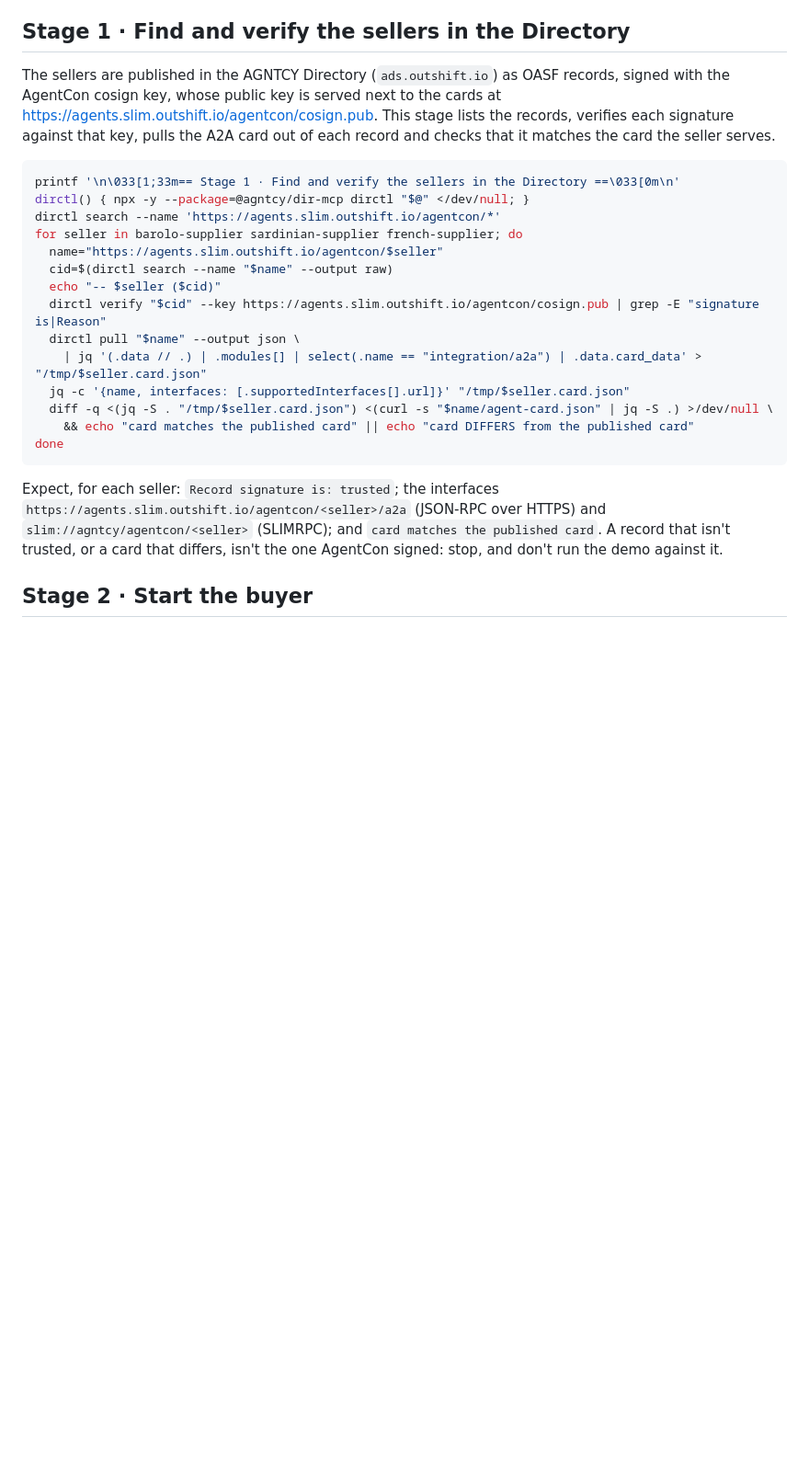
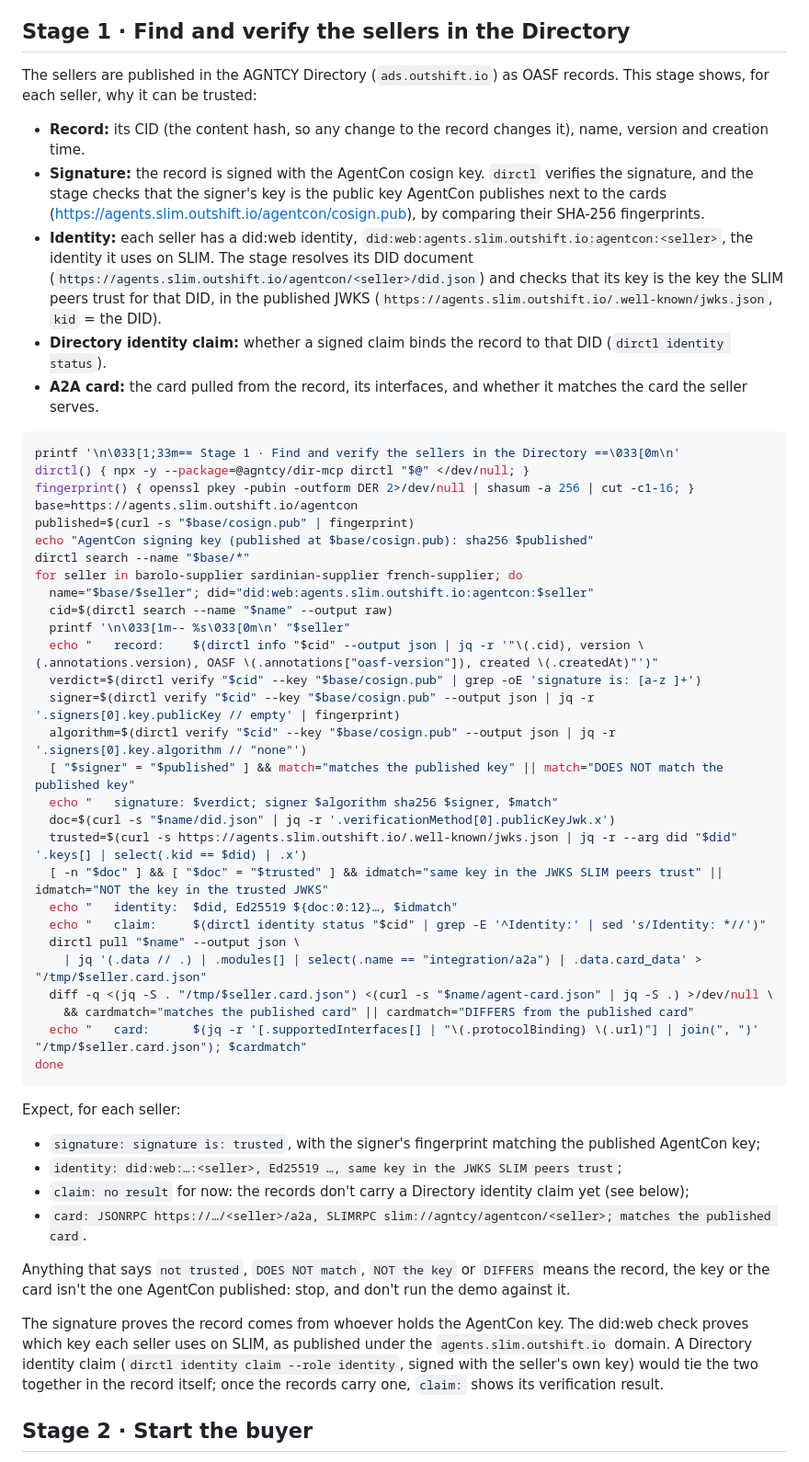
Before and after one commit to darrelmiller/AgentCon, a Markdown page: RUNBOOK.md, the part around the change. Shown at 92% size. Drawn GitHub-style; blank space fills up the shorter version.

Commit message:
Show the trust details in the runbook's Directory stage
Stage 1 printed only the signature verdict. For each seller it now shows:
- the record: CID, version, OASF version and creation time;
- the signature: dirctl's verdict, the signer's key algorithm and SHA-256 fingerprint, and whether
  it matches the published AgentCon key (agentcon/cosign.pub);
- the identity: the seller's did:web DID, its DID document key, and whether it is the key the SLIM
  peers trust for that DID in the published JWKS;
- the Directory identity claim status (dirctl identity status);
- the A2A card: its interfaces and whether it matches the card the seller serves.

The stage explains what each line proves and which results mean stop.

Signed-off-by: Luca Muscariello <muscariello@ieee.org>

````diff
--- a/RUNBOOK.md
+++ b/RUNBOOK.md
@@ -47,32 +47,65 @@ account starts the buyer without SLIM and gets HTTP 403 from the HTTPS gateway.
 
 ## Stage 1 · Find and verify the sellers in the Directory
 
-The sellers are published in the AGNTCY Directory (`ads.outshift.io`) as OASF records, signed with the AgentCon cosign
-key, whose public key is served next to the cards at <https://agents.slim.outshift.io/agentcon/cosign.pub>. This stage
-lists the records, verifies each signature against that key, pulls the A2A card out of each record and checks that it
-matches the card the seller serves.
+The sellers are published in the AGNTCY Directory (`ads.outshift.io`) as OASF records. This stage shows, for each
+seller, why it can be trusted:
+
+- **Record:** its CID (the content hash, so any change to the record changes it), name, version and creation time.
+- **Signature:** the record is signed with the AgentCon cosign key. `dirctl` verifies the signature, and the stage
+  checks that the signer's key is the public key AgentCon publishes next to the cards
+  (<https://agents.slim.outshift.io/agentcon/cosign.pub>), by comparing their SHA-256 fingerprints.
+- **Identity:** each seller has a did:web identity, `did:web:agents.slim.outshift.io:agentcon:<seller>`, the identity
+  it uses on SLIM. The stage resolves its DID document (`https://agents.slim.outshift.io/agentcon/<seller>/did.json`)
+  and checks that its key is the key the SLIM peers trust for that DID, in the published JWKS
+  (`https://agents.slim.outshift.io/.well-known/jwks.json`, `kid` = the DID).
+- **Directory identity claim:** whether a signed claim binds the record to that DID (`dirctl identity status`).
+- **A2A card:** the card pulled from the record, its interfaces, and whether it matches the card the seller serves.
 
 ```bash
 printf '\n\033[1;33m== Stage 1 · Find and verify the sellers in the Directory ==\033[0m\n'
 dirctl() { npx -y --package=@agntcy/dir-mcp dirctl "$@" </dev/null; }
-dirctl search --name 'https://agents.slim.outshift.io/agentcon/*'
+fingerprint() { openssl pkey -pubin -outform DER 2>/dev/null | shasum -a 256 | cut -c1-16; }
+base=https://agents.slim.outshift.io/agentcon
+published=$(curl -s "$base/cosign.pub" | fingerprint)
+echo "AgentCon signing key (published at $base/cosign.pub): sha256 $published"
+dirctl search --name "$base/*"
 for seller in barolo-supplier sardinian-supplier french-supplier; do
-  name="https://agents.slim.outshift.io/agentcon/$seller"
+  name="$base/$seller"; did="did:web:agents.slim.outshift.io:agentcon:$seller"
   cid=$(dirctl search --name "$name" --output raw)
-  echo "-- $seller ($cid)"
-  dirctl verify "$cid" --key https://agents.slim.outshift.io/agentcon/cosign.pub | grep -E "signature is|Reason"
+  printf '\n\033[1m-- %s\033[0m\n' "$seller"
+  echo "   record:    $(dirctl info "$cid" --output json | jq -r '"\(.cid), version \(.annotations.version), OASF \(.annotations["oasf-version"]), created \(.createdAt)"')"
+  verdict=$(dirctl verify "$cid" --key "$base/cosign.pub" | grep -oE 'signature is: [a-z ]+')
+  signer=$(dirctl verify "$cid" --key "$base/cosign.pub" --output json | jq -r '.signers[0].key.publicKey // empty' | fingerprint)
+  algorithm=$(dirctl verify "$cid" --key "$base/cosign.pub" --output json | jq -r '.signers[0].key.algorithm // "none"')
+  [ "$signer" = "$published" ] && match="matches the published key" || match="DOES NOT match the published key"
+  echo "   signature: $verdict; signer $algorithm sha256 $signer, $match"
+  doc=$(curl -s "$name/did.json" | jq -r '.verificationMethod[0].publicKeyJwk.x')
+  trusted=$(curl -s https://agents.slim.outshift.io/.well-known/jwks.json | jq -r --arg did "$did" '.keys[] | select(.kid == $did) | .x')
+  [ -n "$doc" ] && [ "$doc" = "$trusted" ] && idmatch="same key in the JWKS SLIM peers trust" || idmatch="NOT the key in the trusted JWKS"
+  echo "   identity:  $did, Ed25519 ${doc:0:12}…, $idmatch"
+  echo "   claim:     $(dirctl identity status "$cid" | grep -E '^Identity:' | sed 's/Identity: *//')"
   dirctl pull "$name" --output json \
     | jq '(.data // .) | .modules[] | select(.name == "integration/a2a") | .data.card_data' > "/tmp/$seller.card.json"
-  jq -c '{name, interfaces: [.supportedInterfaces[].url]}' "/tmp/$seller.card.json"
   diff -q <(jq -S . "/tmp/$seller.card.json") <(curl -s "$name/agent-card.json" | jq -S .) >/dev/null \
-    && echo "card matches the published card" || echo "card DIFFERS from the published card"
+    && cardmatch="matches the published card" || cardmatch="DIFFERS from the published card"
+  echo "   card:      $(jq -r '[.supportedInterfaces[] | "\(.protocolBinding) \(.url)"] | join(", ")' "/tmp/$seller.card.json"); $cardmatch"
 done
 ```
 
-Expect, for each seller: `Record signature is: trusted`; the interfaces
-`https://agents.slim.outshift.io/agentcon/<seller>/a2a` (JSON-RPC over HTTPS) and `slim://agntcy/agentcon/<seller>`
-(SLIMRPC); and `card matches the published card`. A record that isn't trusted, or a card that differs, isn't the one
-AgentCon signed: stop, and don't run the demo against it.
+Expect, for each seller:
+
+- `signature: signature is: trusted`, with the signer's fingerprint matching the published AgentCon key;
+- `identity: did:web:…:<seller>, Ed25519 …, same key in the JWKS SLIM peers trust`;
+- `claim: no result` for now: the records don't carry a Directory identity claim yet (see below);
+- `card: JSONRPC https://…/<seller>/a2a, SLIMRPC slim://agntcy/agentcon/<seller>; matches the published card`.
+
+Anything that says `not trusted`, `DOES NOT match`, `NOT the key` or `DIFFERS` means the record, the key or the card
+isn't the one AgentCon published: stop, and don't run the demo against it.
+
+The signature proves the record comes from whoever holds the AgentCon key. The did:web check proves which key each
+seller uses on SLIM, as published under the `agents.slim.outshift.io` domain. A Directory identity claim
+(`dirctl identity claim --role identity`, signed with the seller's own key) would tie the two together in the record
+itself; once the records carry one, `claim:` shows its verification result.
 
 ## Stage 2 · Start the buyer
 
````
